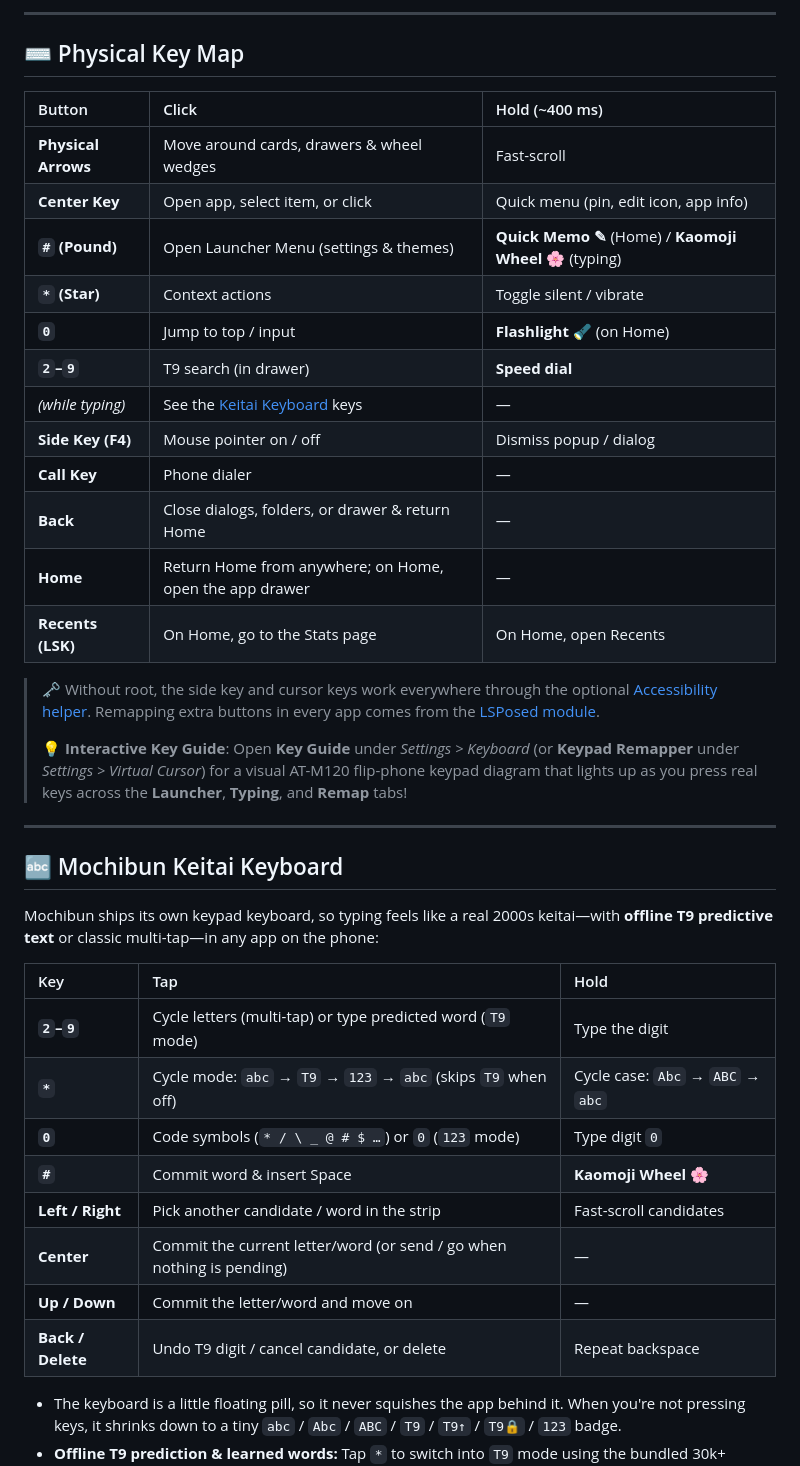
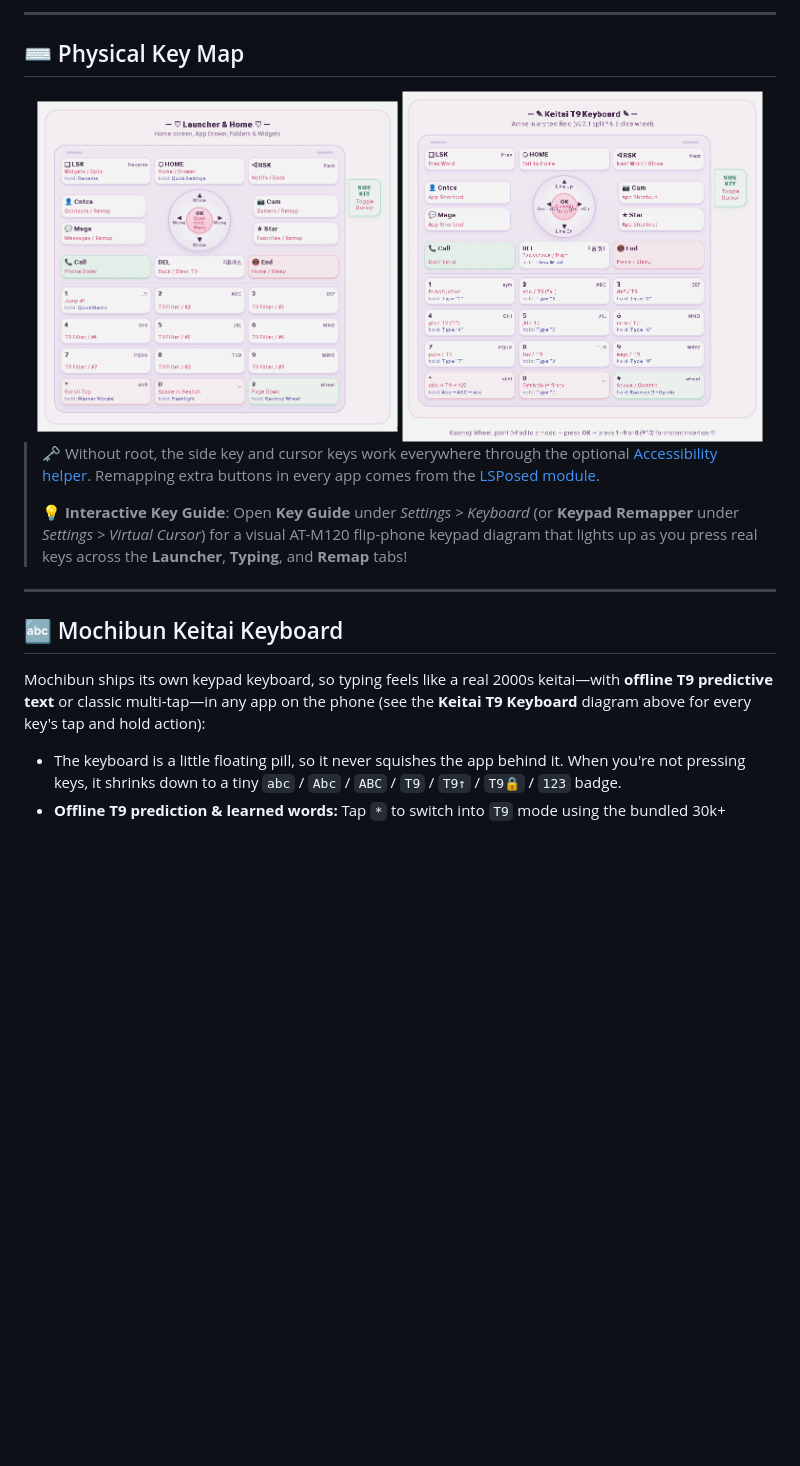
Before and after one commit to smolstinkyprincess/Mochibun, a Markdown page: README.md, the part around the change. GitHub-like rendering; pictures changed too: assets/keyboardkeyguide.png (added), assets/launcherkeyguide.png (added); blank space fills up the shorter version.

Commit message:
update readme with visual keyguides

```diff
--- a/README.md
+++ b/README.md
@@ -75,20 +75,10 @@ Lovingly tuned for the **ALT Mive Style Folder (AT-M120)**.
 
 ## ⌨️ Physical Key Map
 
-| Button | Click | Hold (~400 ms) |
-| :--- | :--- | :--- |
-| **Physical Arrows** | Move around cards, drawers & wheel wedges | Fast-scroll |
-| **Center Key** | Open app, select item, or click | Quick menu (pin, edit icon, app info) |
-| **`#` (Pound)** | Open Launcher Menu (settings & themes) | **Quick Memo ✎** (Home) / **Kaomoji Wheel 🌸** (typing) |
-| **`*` (Star)** | Context actions | Toggle silent / vibrate |
-| **`0`** | Jump to top / input | **Flashlight 🔦** (on Home) |
-| **`2`–`9`** | T9 search (in drawer) | **Speed dial** |
-| *(while typing)* | See the [Keitai Keyboard](#-mochibun-keitai-keyboard) keys | — |
-| **Side Key (F4)** | Mouse pointer on / off | Dismiss popup / dialog |
-| **Call Key** | Phone dialer | — |
-| **Back** | Close dialogs, folders, or drawer & return Home | — |
-| **Home** | Return Home from anywhere; on Home, open the app drawer | — |
-| **Recents (LSK)** | On Home, go to the Stats page | On Home, open Recents |
+<div align="center">
+  <img src="assets/launcherkeyguide.png" alt="Mochibun Launcher Key Guide" width="48%" />
+  <img src="assets/keyboardkeyguide.png" alt="Mochibun Keitai Keyboard Key Guide" width="48%" />
+</div>
 
 > 🗝️ Without root, the side key and cursor keys work everywhere through the optional [Accessibility helper](#-standard-non-root-setup). Remapping extra buttons in every app comes from the [LSPosed module](#-lsposed-module-hardware-keys--cursor).
 >
@@ -98,18 +88,7 @@ Lovingly tuned for the **ALT Mive Style Folder (AT-M120)**.
 
 ## 🔤 Mochibun Keitai Keyboard
 
-Mochibun ships its own keypad keyboard, so typing feels like a real 2000s keitai—with **offline T9 predictive text** or classic multi-tap—in any app on the phone:
-
-| Key | Tap | Hold |
-| :--- | :--- | :--- |
-| **`2`–`9`** | Cycle letters (multi-tap) or type predicted word (`T9` mode) | Type the digit |
-| **`*`** | Cycle mode: `abc` → `T9` → `123` → `abc` (skips `T9` when off) | Cycle case: `Abc` → `ABC` → `abc` |
-| **`0`** | Code symbols (`* / \ _ @ # $ …`) or `0` (`123` mode) | Type digit `0` |
-| **`#`** | Commit word & insert Space | **Kaomoji Wheel 🌸** |
-| **Left / Right** | Pick another candidate / word in the strip | Fast-scroll candidates |
-| **Center** | Commit the current letter/word (or send / go when nothing is pending) | — |
-| **Up / Down** | Commit the letter/word and move on | — |
-| **Back / Delete** | Undo T9 digit / cancel candidate, or delete | Repeat backspace |
+Mochibun ships its own keypad keyboard, so typing feels like a real 2000s keitai—with **offline T9 predictive text** or classic multi-tap—in any app on the phone (see the **Keitai T9 Keyboard** diagram above for every key's tap and hold action):
 
 - The keyboard is a little floating pill, so it never squishes the app behind it. When you're not pressing keys, it shrinks down to a tiny `abc` / `Abc` / `ABC` / `T9` / `T9↑` / `T9🔒` / `123` badge.
 - **Offline T9 prediction & learned words:** Tap `*` to switch into `T9` mode using the bundled 30k+ English dictionary (contractions included), and hold `*` at any time to cycle `Abc` → `ABC` → `abc` (even mid-word in T9). Words you commit twice automatically rank higher for you, stored strictly offline on your device. Want another language or custom wordlist? Drop any `.tsv` or `.txt` wordlist into `Android/data/one.crinklecod.mochibun/files/dictionaries` and switch under **Settings > Keyboard > Predictive Text > T9 Dictionary**.
```
